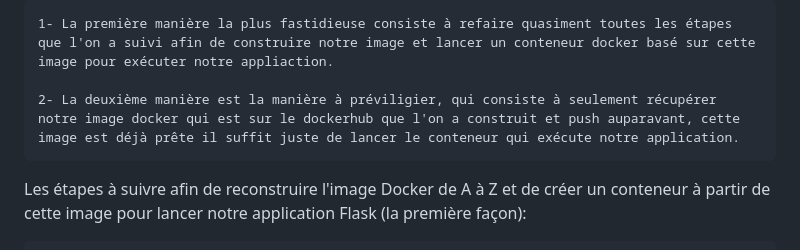
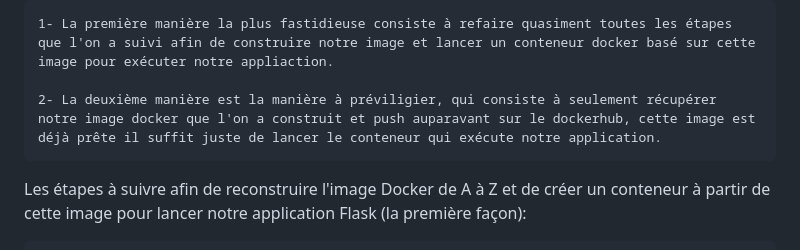
Before and after one commit to fraoucen/Projet_Data_Engineering, a Markdown page: README.md, the part around the change. Rendered like a GitHub page.

```diff
--- a/README.md
+++ b/README.md
@@ -36,7 +36,7 @@ Il y a deux manières possible de lancer notre application flask en local :
 
     1- La première manière la plus fastidieuse consiste à refaire quasiment toutes les étapes que l'on a suivi afin de construire notre image et lancer un conteneur docker basé sur cette image pour exécuter notre appliaction.
 
-    2- La deuxième manière est la manière à préviligier, qui consiste à seulement récupérer notre image docker qui est sur le dockerhub que l'on a construit et push auparavant, cette image est déjà prête il suffit juste de lancer le conteneur qui exécute notre application.
+    2- La deuxième manière est la manière à préviligier, qui consiste à seulement récupérer notre image docker que l'on a construit et push auparavant sur le dockerhub, cette image est déjà prête il suffit juste de lancer le conteneur qui exécute notre application.
 
 Les étapes à suivre afin de reconstruire  l'image Docker de A à Z et de créer un conteneur à partir de cette image pour lancer notre application Flask  (la première façon):
 
```
